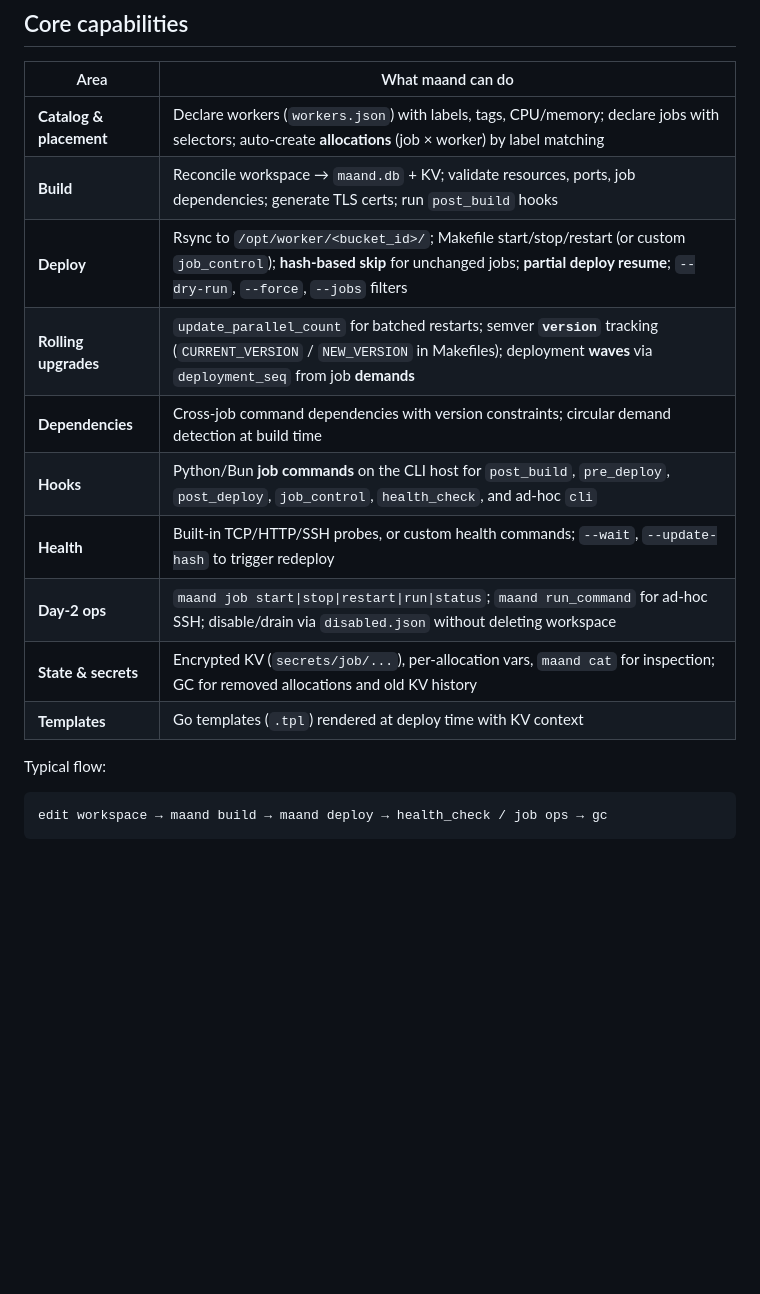
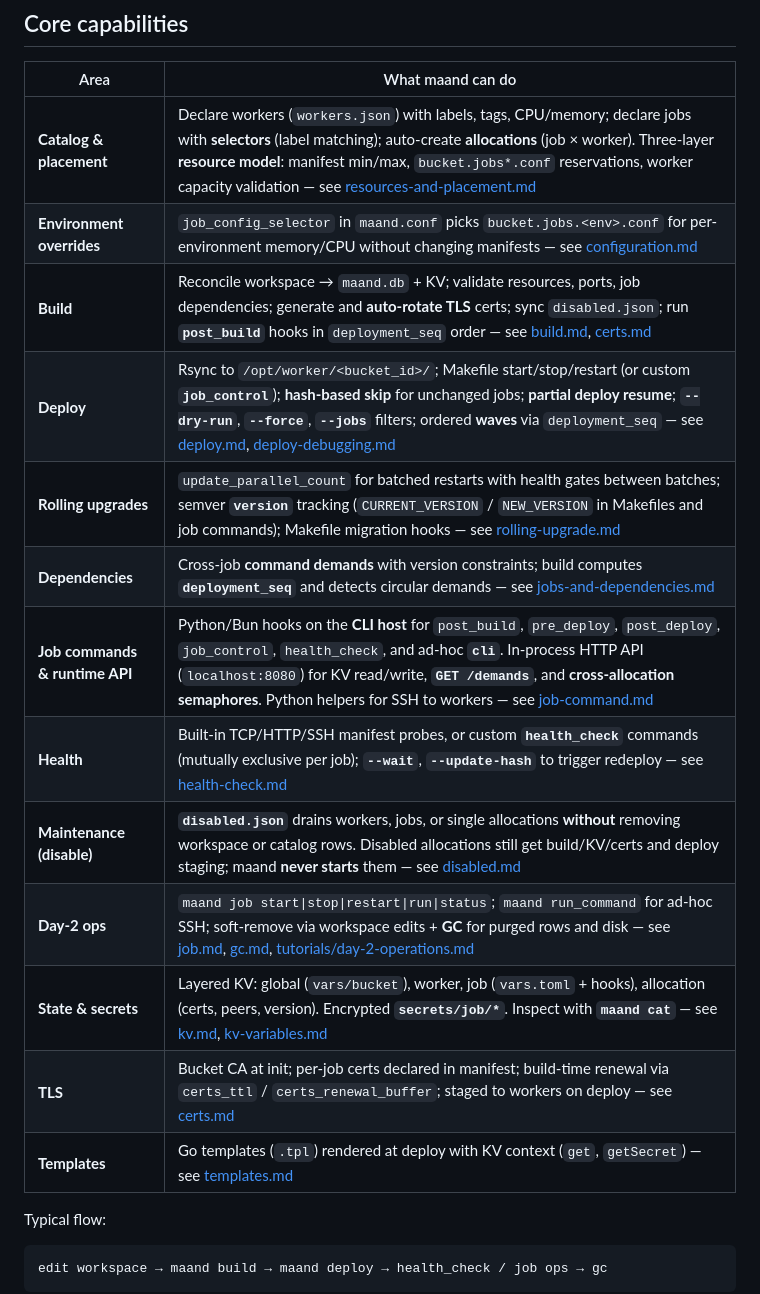
Before and after one commit to maand-sh/maand, a Markdown page: docs/capabilities.md, the part around one of its changes. Rendered like a GitHub page; blank space fills up the shorter version.

```diff
--- a/docs/capabilities.md
+++ b/docs/capabilities.md
@@ -14,16 +14,19 @@ Related: [concepts.md](./concepts.md) · [commands.md](./commands.md) · [config
 
 | Area | What maand can do |
 |------|-------------------|
-| **Catalog & placement** | Declare workers (`workers.json`) with labels, tags, CPU/memory; declare jobs with selectors; auto-create **allocations** (job × worker) by label matching |
-| **Build** | Reconcile workspace → `maand.db` + KV; validate resources, ports, job dependencies; generate TLS certs; run `post_build` hooks |
-| **Deploy** | Rsync to `/opt/worker/<bucket_id>/`; Makefile start/stop/restart (or custom `job_control`); **hash-based skip** for unchanged jobs; **partial deploy resume**; `--dry-run`, `--force`, `--jobs` filters |
-| **Rolling upgrades** | `update_parallel_count` for batched restarts; semver **`version`** tracking (`CURRENT_VERSION` / `NEW_VERSION` in Makefiles); deployment **waves** via `deployment_seq` from job **demands** |
-| **Dependencies** | Cross-job command dependencies with version constraints; circular demand detection at build time |
-| **Hooks** | Python/Bun **job commands** on the CLI host for `post_build`, `pre_deploy`, `post_deploy`, `job_control`, `health_check`, and ad-hoc `cli` |
-| **Health** | Built-in TCP/HTTP/SSH probes, or custom health commands; `--wait`, `--update-hash` to trigger redeploy |
-| **Day-2 ops** | `maand job start\|stop\|restart\|run\|status`; `maand run_command` for ad-hoc SSH; disable/drain via `disabled.json` without deleting workspace |
-| **State & secrets** | Encrypted KV (`secrets/job/...`), per-allocation vars, `maand cat` for inspection; GC for removed allocations and old KV history |
-| **Templates** | Go templates (`.tpl`) rendered at deploy time with KV context |
+| **Catalog & placement** | Declare workers (`workers.json`) with labels, tags, CPU/memory; declare jobs with **selectors** (label matching); auto-create **allocations** (job × worker). Three-layer **resource model**: manifest min/max, `bucket.jobs*.conf` reservations, worker capacity validation — see [resources-and-placement.md](./resources-and-placement.md) |
+| **Environment overrides** | `job_config_selector` in `maand.conf` picks `bucket.jobs.<env>.conf` for per-environment memory/CPU without changing manifests — see [configuration.md](./configuration.md) |
+| **Build** | Reconcile workspace → `maand.db` + KV; validate resources, ports, job dependencies; generate and **auto-rotate TLS** certs; sync `disabled.json`; run **`post_build`** hooks in `deployment_seq` order — see [build.md](./build.md), [certs.md](./certs.md) |
+| **Deploy** | Rsync to `/opt/worker/<bucket_id>/`; Makefile start/stop/restart (or custom **`job_control`**); **hash-based skip** for unchanged jobs; **partial deploy resume**; **`--dry-run`**, **`--force`**, **`--jobs`** filters; ordered **waves** via `deployment_seq` — see [deploy.md](./deploy.md), [deploy-debugging.md](./deploy-debugging.md) |
+| **Rolling upgrades** | `update_parallel_count` for batched restarts with health gates between batches; semver **`version`** tracking (`CURRENT_VERSION` / `NEW_VERSION` in Makefiles and job commands); Makefile migration hooks — see [rolling-upgrade.md](./rolling-upgrade.md) |
+| **Dependencies** | Cross-job **command demands** with version constraints; build computes **`deployment_seq`** and detects circular demands — see [jobs-and-dependencies.md](./jobs-and-dependencies.md) |
+| **Job commands & runtime API** | Python/Bun hooks on the **CLI host** for `post_build`, `pre_deploy`, `post_deploy`, `job_control`, `health_check`, and ad-hoc **`cli`**. In-process HTTP API (`localhost:8080`) for KV read/write, **`GET /demands`**, and **cross-allocation semaphores**. Python helpers for SSH to workers — see [job-command.md](./job-command.md) |
+| **Health** | Built-in TCP/HTTP/SSH manifest probes, or custom **`health_check`** commands (mutually exclusive per job); **`--wait`**, **`--update-hash`** to trigger redeploy — see [health-check.md](./health-check.md) |
+| **Maintenance (disable)** | **`disabled.json`** drains workers, jobs, or single allocations **without** removing workspace or catalog rows. Disabled allocations still get build/KV/certs and deploy staging; maand **never starts** them — see [disabled.md](./disabled.md) |
+| **Day-2 ops** | `maand job start\|stop\|restart\|run\|status`; `maand run_command` for ad-hoc SSH; soft-remove via workspace edits + **GC** for purged rows and disk — see [job.md](./job.md), [gc.md](./gc.md), [tutorials/day-2-operations.md](./tutorials/day-2-operations.md) |
+| **State & secrets** | Layered KV: global (`vars/bucket`), worker, job (`vars.toml` + hooks), allocation (certs, peers, version). Encrypted **`secrets/job/*`**. Inspect with **`maand cat`** — see [kv.md](./kv.md), [kv-variables.md](./kv-variables.md) |
+| **TLS** | Bucket CA at init; per-job certs declared in manifest; build-time renewal via `certs_ttl` / `certs_renewal_buffer`; staged to workers on deploy — see [certs.md](./certs.md) |
+| **Templates** | Go templates (`.tpl`) rendered at deploy with KV context (`get`, `getSecret`) — see [templates.md](./templates.md) |
 
 Typical flow:
 
```
Also changed, not shown: other parts of docs/capabilities.md (+51 -11 lines).
